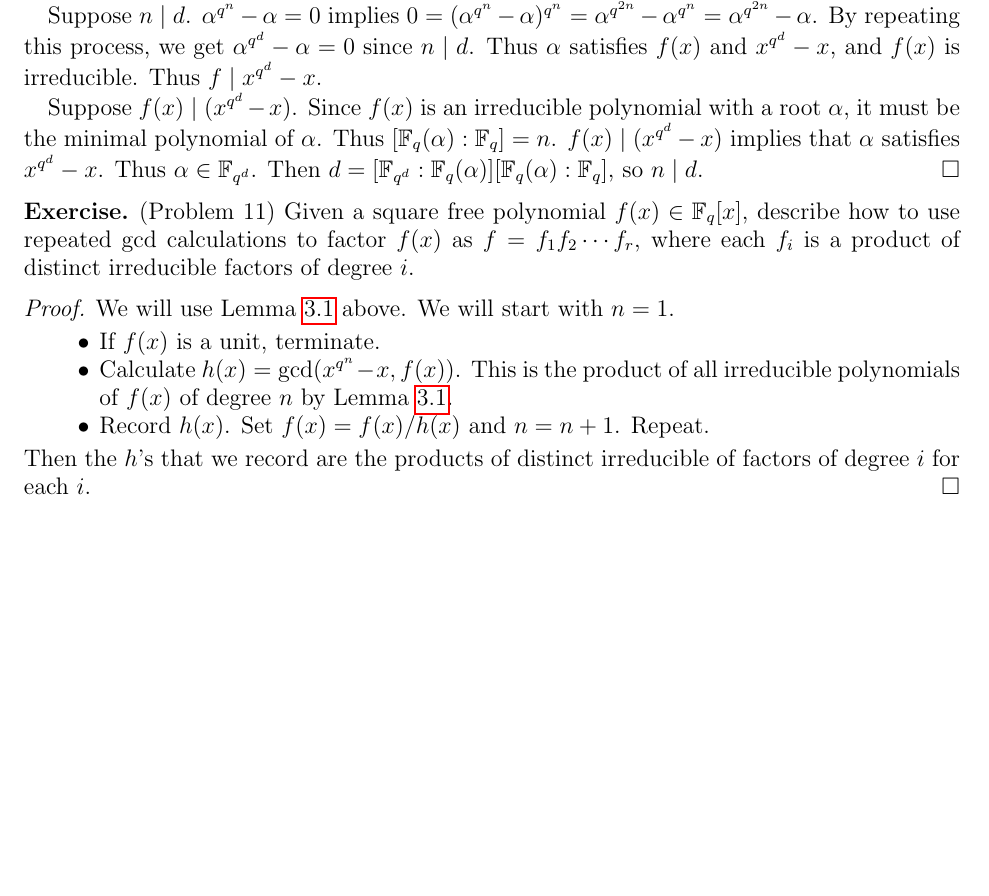
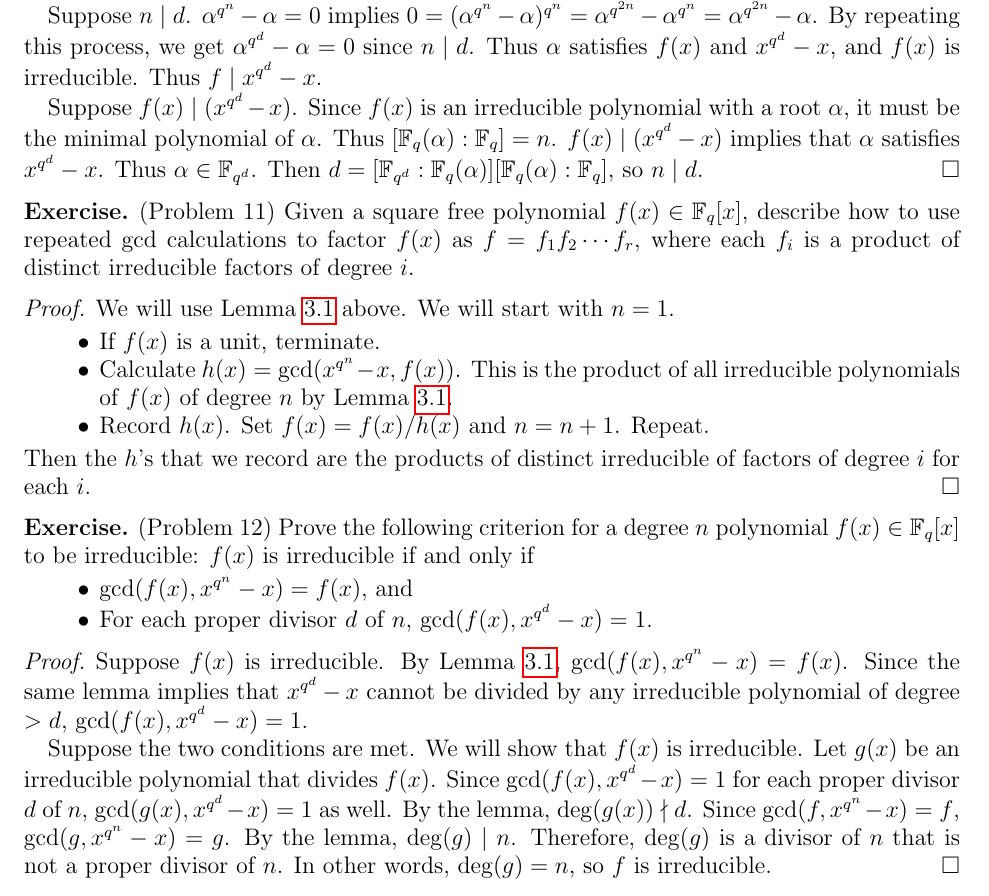
Before and after one commit to hidenori-shinohara/courses, a LaTeX paper (math601/11-6/math601-due-11-6.tex): part of page 3 of 3, cut so that both start at the same text, the shorter picture padded with empty space. Compiled offline with pdfLaTeX.

Commit message:
Finish Problem 12

```diff
--- a/math601/11-6/math601-due-11-6.tex
+++ b/math601/11-6/math601-due-11-6.tex
@@ -252,6 +252,33 @@
   Then the $h$'s that we record are the products of distinct irreducible of factors of degree $i$ for each $i$.
 \end{proof}
 
+\begin{exer}{(Problem 12)}
+  Prove the following criterion for a degree $n$ polynomial $f(x) \in \mathbb{F}_q[x]$ to be irreducible:
+  $f(x)$ is irreducible if and only if
+  \begin{itemize}
+    \item
+      $\gcd(f(x), x^{q^n} - x) = f(x)$, and
+    \item
+      For each proper divisor $d$ of $n$, $\gcd(f(x), x^{q^d} - x) = 1$.
+  \end{itemize}
+\end{exer}
+
+\begin{proof}
+  Suppose $f(x)$ is irreducible.
+  By Lemma \ref{mylem}, $\gcd(f(x), x^{q^n} - x) = f(x)$.
+  Since the same lemma implies that $x^{q^d} - x$ cannot be divided by any irreducible polynomial of degree $> d$, $\gcd(f(x), x^{q^d} - x) = 1$.
+
+  Suppose the two conditions are met.
+  We will show that $f(x)$ is irreducible.
+  Let $g(x)$ be an irreducible polynomial that divides $f(x)$.
+  Since $\gcd(f(x), x^{q^d} - x) = 1$ for each proper divisor $d$ of $n$, $\gcd(g(x), x^{q^d} - x) = 1$ as well.
+  By the lemma, $\deg(g(x)) \nmid d$.
+  Since $\gcd(f, x^{q^n} - x) = f$, $\gcd(g, x^{q^n} - x) = g$.
+  By the lemma, $\deg(g) \mid n$.
+  Therefore, $\deg(g)$ is a divisor of $n$ that is not a proper divisor of $n$.
+  In other words, $\deg(g) = n$, so $f$ is irreducible.
+\end{proof}
+
 
 
 
```
Also changed, not shown: math601/11-6/math601-due-11-6.pdf.
